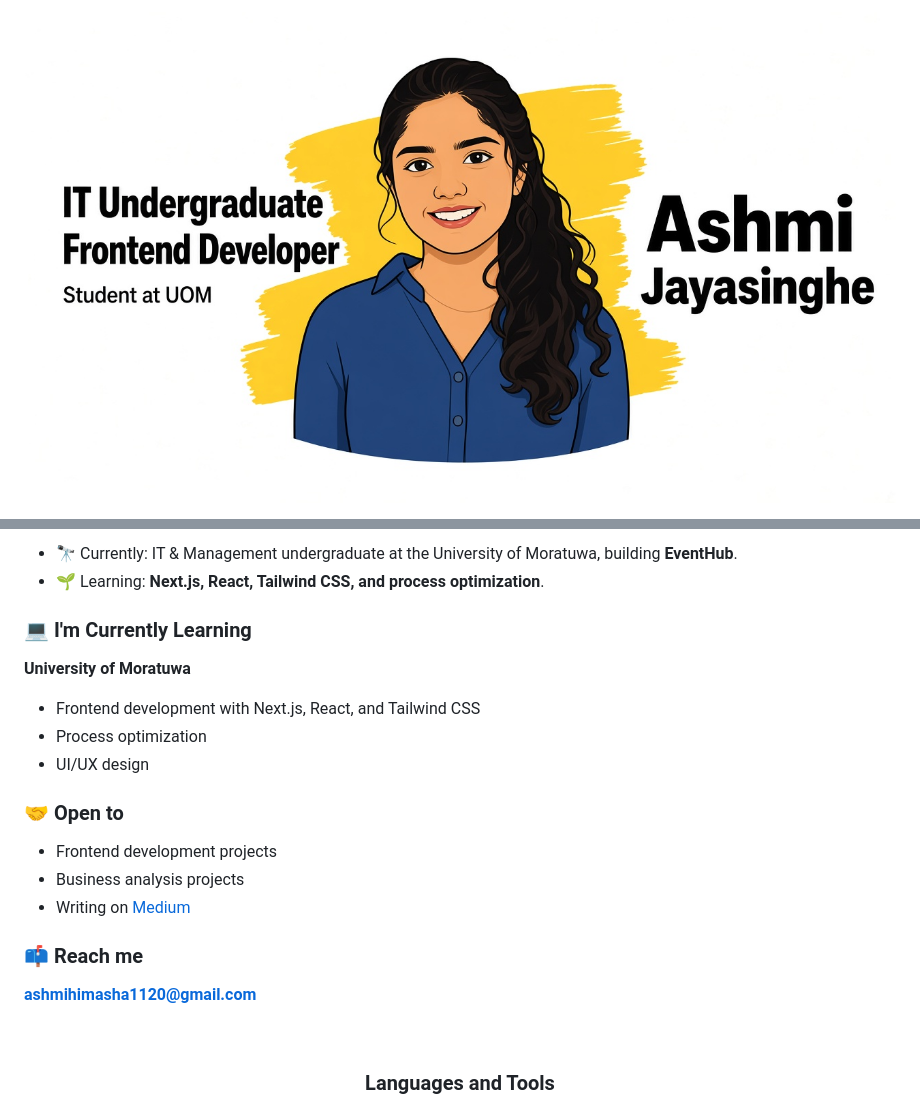
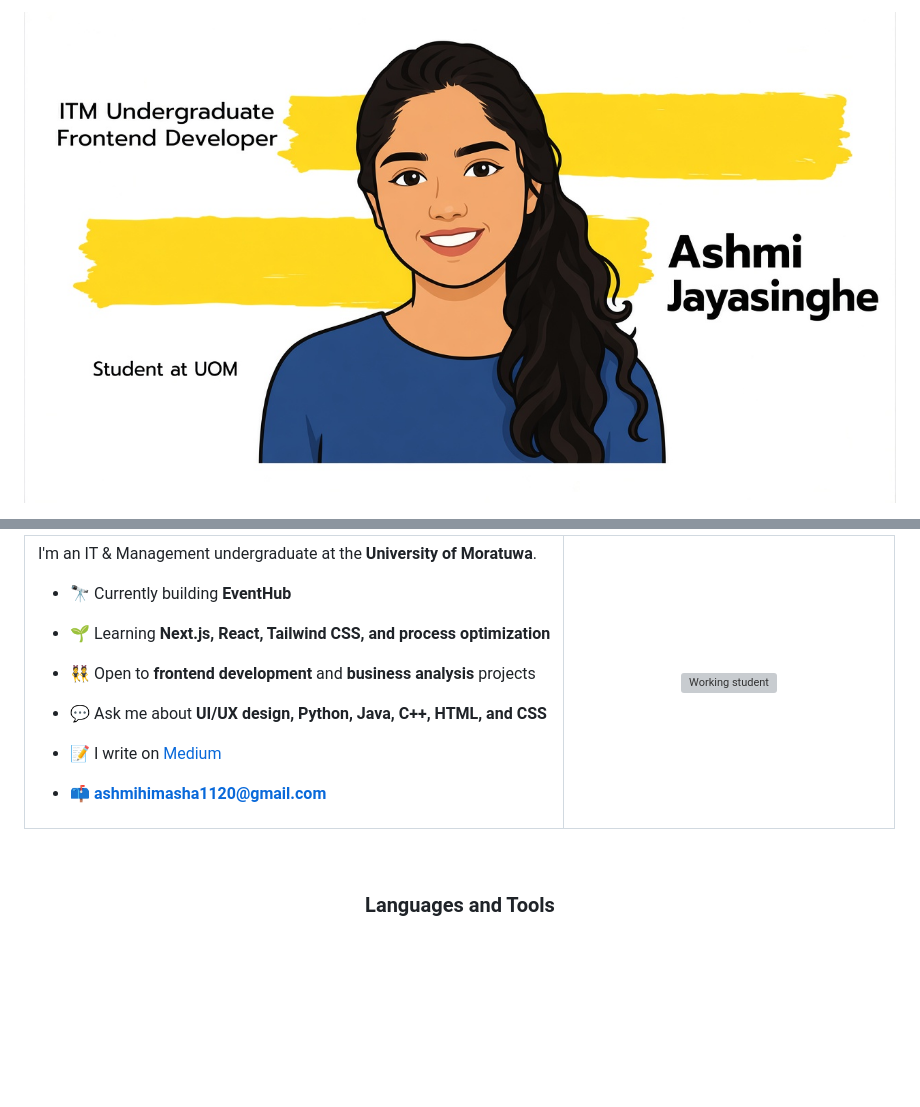
Before and after one commit to ashmijayasinghe/ashmijayasinghe, a Markdown page: README.md, 2 parts joined by grey strips. GitHub-like rendering; pictures changed too: ashmi-banner.jpg; blank space fills up the shorter version; grey boxes are pictures that could not be loaded.

```diff
--- a/README.md
+++ b/README.md
@@ -11,24 +21,19 @@ I'm Ashmi Jayasinghe!
 
-- 🔭 Currently: IT & Management undergraduate at the University of Moratuwa, building **EventHub**.
-- 🌱 Learning: **Next.js, React, Tailwind CSS, and process optimization**.
+I'm an IT & Management undergraduate at the **University of Moratuwa**.
 
-### 💻 I'm Currently Learning
+- 🔭 Currently building **EventHub**
+- 🌱 Learning **Next.js, React, Tailwind CSS, and process optimization**
+- 👯 Open to **frontend development** and **business analysis** projects
+- 💬 Ask me about **UI/UX design, Python, Java, C++, HTML, and CSS**
+- 📝 I write on [Medium](https://medium.com/@ashmihimasha1120)
+- 📫 **ashmihimasha1120@gmail.com**
 
-**University of Moratuwa**
-
-- Frontend development with Next.js, React, and Tailwind CSS
-- Process optimization
-- UI/UX design
-
-### 🤝 Open to
-
-- Frontend development projects
-- Business analysis projects
-- Writing on [Medium](https://medium.com/@ashmihimasha1120)
-
-### 📫 Reach me
-
-**ashmihimasha1120@gmail.com**
+    </td>
+    <td width="38%" align="center" valign="middle">
+      <img src="working-student.gif" alt="Working student" width="280" />
+    </td>
+  </tr>
+</table>
 
 <br>
 
```
Also changed, not shown: other parts of README.md (+14 -4 lines), 1 other file.
